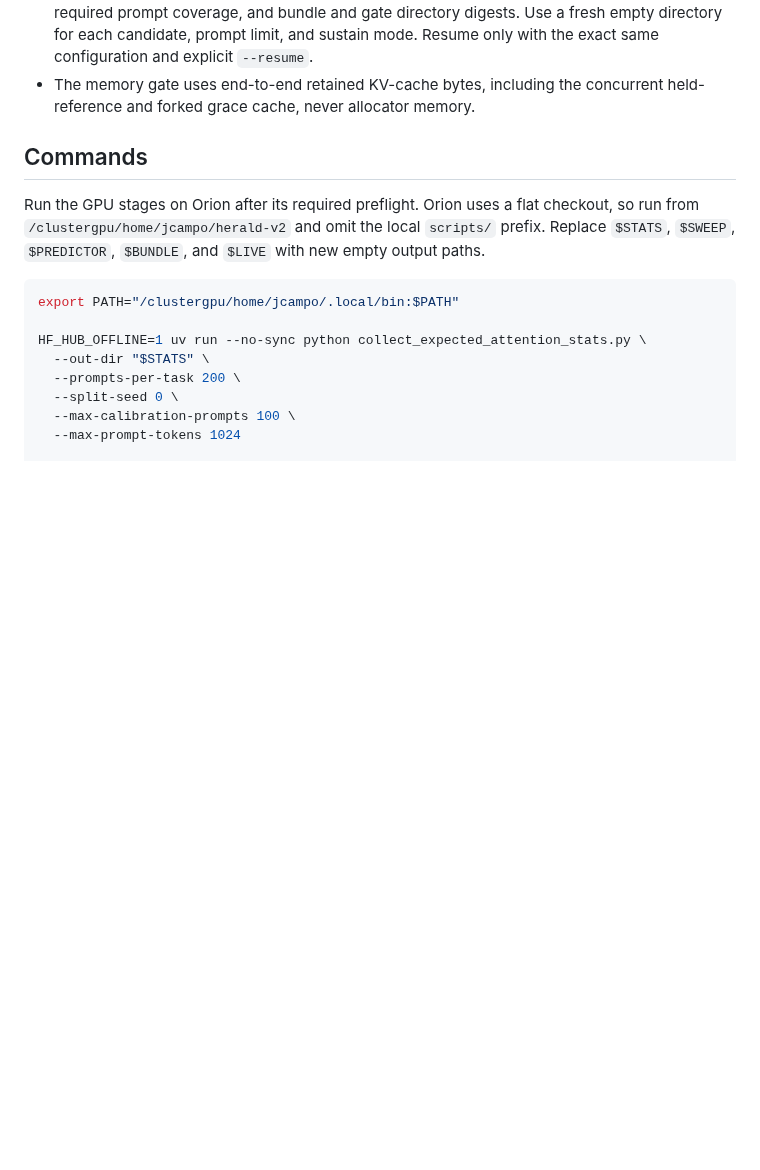
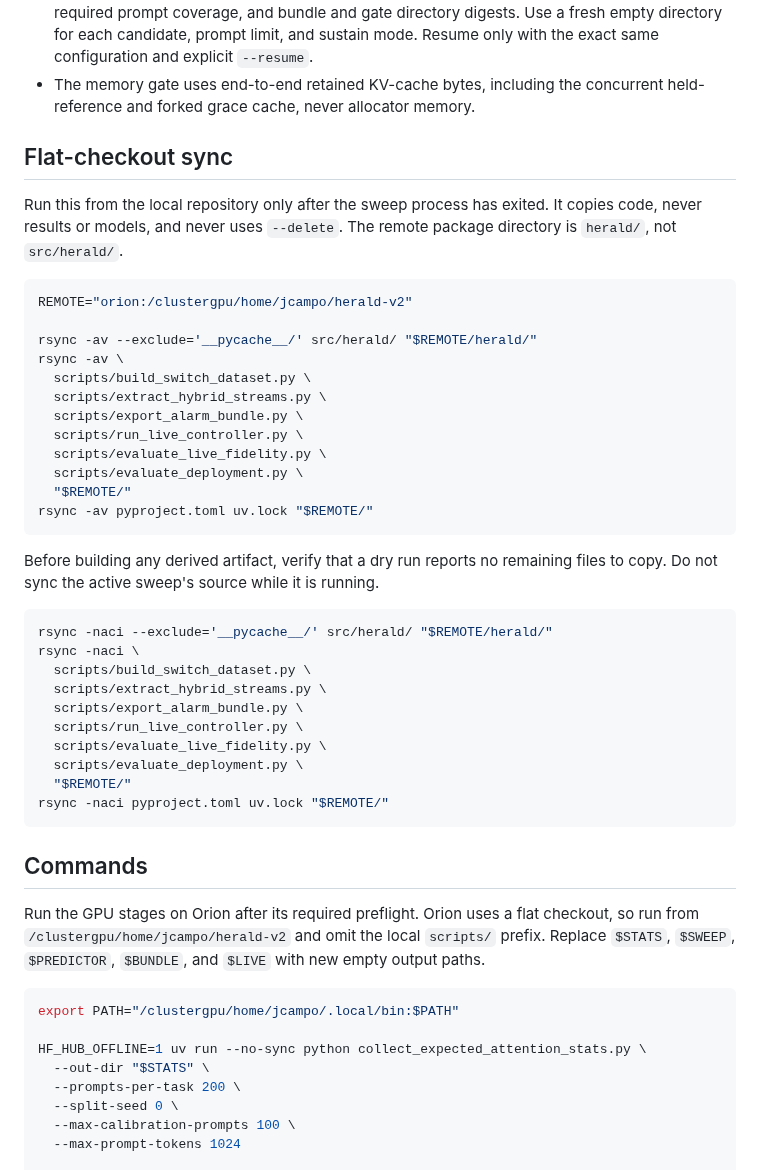
Before and after one commit to JoaquinCampo/herald, a Markdown page: docs/implementation/expected_attention_stats_live_protocol.md, the part around the change. Rendered like a GitHub page; blank space fills up the shorter version.

Commit message:
document safe Orion flat sync

````diff
--- a/docs/implementation/expected_attention_stats_live_protocol.md
+++ b/docs/implementation/expected_attention_stats_live_protocol.md
@@ -30,6 +30,44 @@ It produces a fresh frozen alarm bundle. Do not reuse the existing
   `--resume`.
 - The memory gate uses end-to-end retained KV-cache bytes, including the
   concurrent held-reference and forked grace cache, never allocator memory.
+
+## Flat-checkout sync
+
+Run this from the local repository only after the sweep process has exited.
+It copies code, never results or models, and never uses `--delete`. The
+remote package directory is `herald/`, not `src/herald/`.
+
+```bash
+REMOTE="orion:/clustergpu/home/jcampo/herald-v2"
+
+rsync -av --exclude='__pycache__/' src/herald/ "$REMOTE/herald/"
+rsync -av \
+  scripts/build_switch_dataset.py \
+  scripts/extract_hybrid_streams.py \
+  scripts/export_alarm_bundle.py \
+  scripts/run_live_controller.py \
+  scripts/evaluate_live_fidelity.py \
+  scripts/evaluate_deployment.py \
+  "$REMOTE/"
+rsync -av pyproject.toml uv.lock "$REMOTE/"
+```
+
+Before building any derived artifact, verify that a dry run reports no
+remaining files to copy. Do not sync the active sweep's source while it is
+running.
+
+```bash
+rsync -naci --exclude='__pycache__/' src/herald/ "$REMOTE/herald/"
+rsync -naci \
+  scripts/build_switch_dataset.py \
+  scripts/extract_hybrid_streams.py \
+  scripts/export_alarm_bundle.py \
+  scripts/run_live_controller.py \
+  scripts/evaluate_live_fidelity.py \
+  scripts/evaluate_deployment.py \
+  "$REMOTE/"
+rsync -naci pyproject.toml uv.lock "$REMOTE/"
+```
 
 ## Commands
 
````
